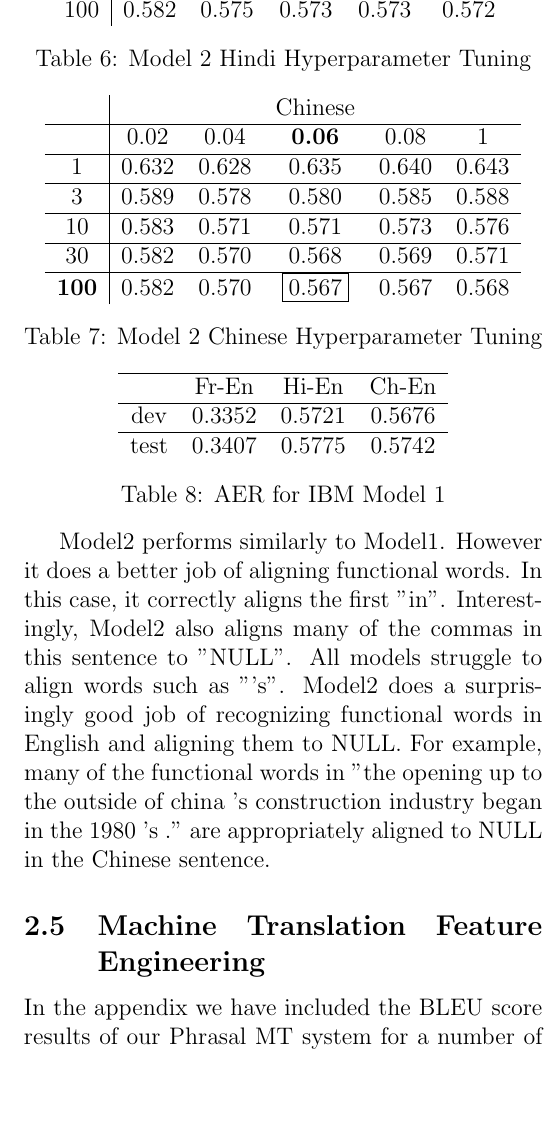
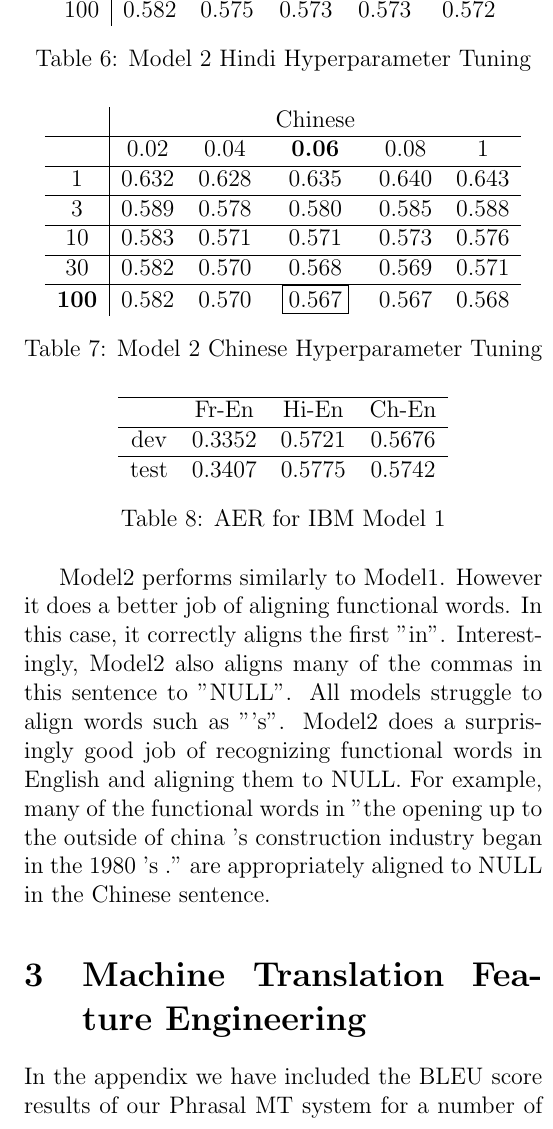
Before and after one commit to mihail911/StatisticalMachineTranslation, a LaTeX document (Writeup.tex): part of one column of page 3 of 4, cut so that both start at the same text, the shorter picture padded with empty space. Compiled offline with pdfLaTeX.

Commit message:
make MT its own section

```diff
--- a/Writeup.tex
+++ b/Writeup.tex
@@ -230,7 +230,7 @@ Model2 performs similarly to Model1. However it does a better job of aligning fu
 
 
 
-\subsection{Machine Translation Feature Engineering}
+\section{Machine Translation Feature Engineering}
 
 In the appendix we have included the BLEU score results of our Phrasal MT system for a number of feature sets, including combinations of these features. For each feature or set of features,
 we ran the system three times, due to the variability of the beam search decoding process, and computed an average BLEU score. All of the feature combinations that beat the baseline are highlighted in bold.
```
Also changed, not shown: Writeup.pdf.
